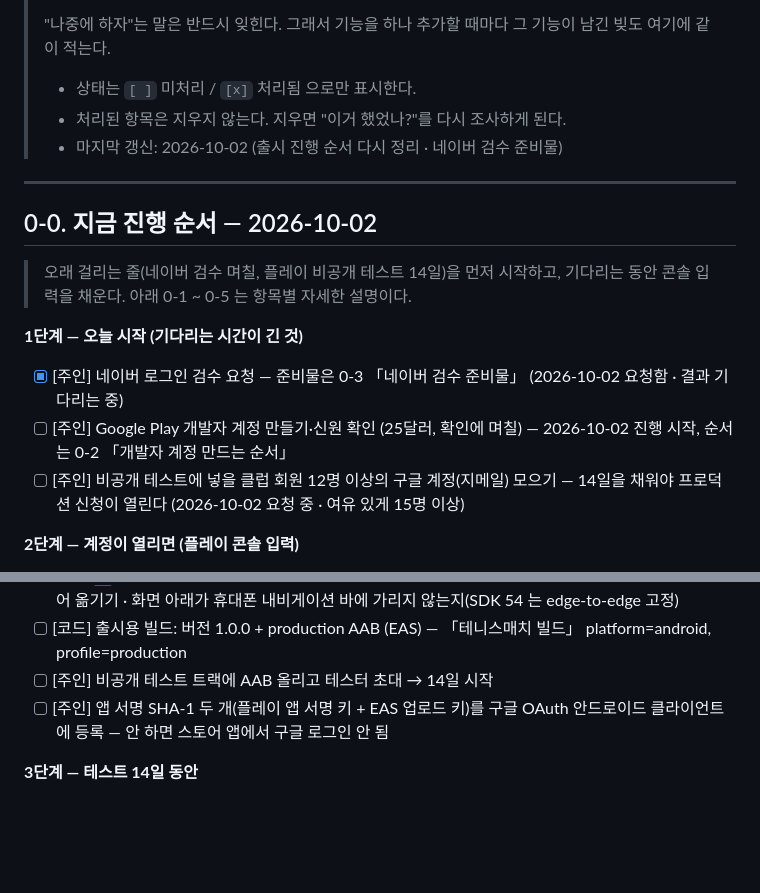
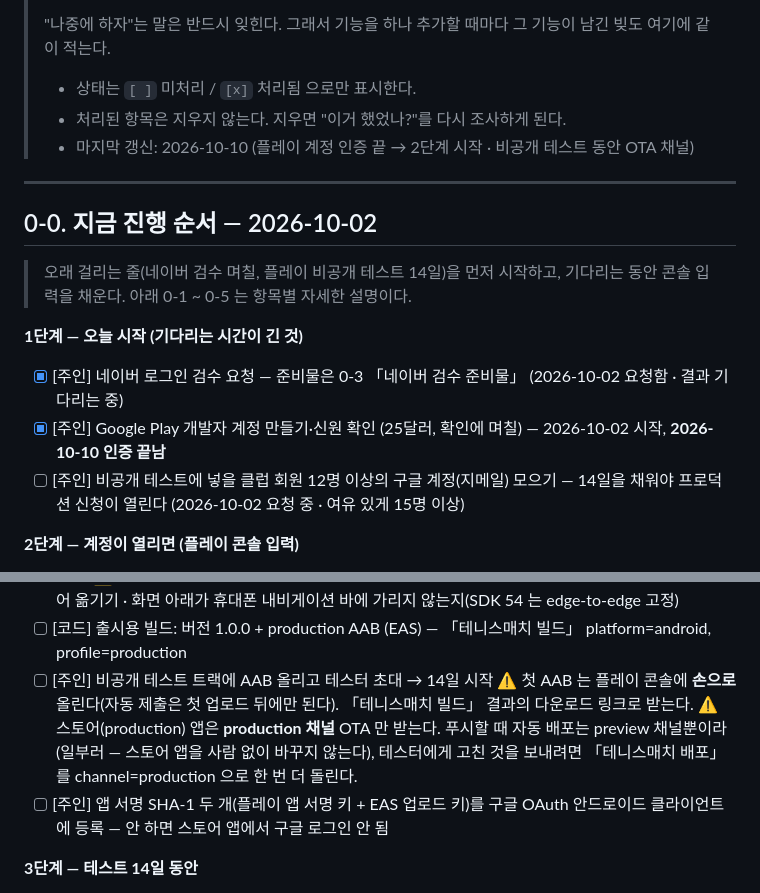
Before and after one commit to denishwang31-pixel/claude, a Markdown page: tennis-match/PRE-LAUNCH.md, 2 parts joined by grey strips. Drawn GitHub-style; blank space fills up the shorter version.

Commit message:
[배포안함] 출시 정리: 플레이 계정 인증 끝 · 첫 AAB 수동 업로드 · 테스트 동안 production OTA
Co-Authored-By: Claude Opus 5.5 <noreply@anthropic.com>
Claude-Session: https://claude.ai/code/session_0195EKNeCLWuKcxuTwo6qYqY

```diff
--- a/tennis-match/PRE-LAUNCH.md
+++ b/tennis-match/PRE-LAUNCH.md
@@ -9,7 +9,7 @@
 >
 > - 상태는 `[ ]` 미처리 / `[x]` 처리됨 으로만 표시한다.
 > - 처리된 항목은 지우지 않는다. 지우면 "이거 했었나?"를 다시 조사하게 된다.
-> - 마지막 갱신: 2026-10-02 (출시 진행 순서 다시 정리 · 네이버 검수 준비물)
+> - 마지막 갱신: 2026-10-10 (플레이 계정 인증 끝 → 2단계 시작 · 비공개 테스트 동안 OTA 채널)
 
 ---
 
@@ -20,7 +20,7 @@
 
 **1단계 — 오늘 시작 (기다리는 시간이 긴 것)**
 - [x] [주인] 네이버 로그인 검수 요청 — 준비물은 0-3 「네이버 검수 준비물」 (2026-10-02 요청함 · 결과 기다리는 중)
-- [ ] [주인] Google Play 개발자 계정 만들기·신원 확인 (25달러, 확인에 며칠) — 2026-10-02 진행 시작, 순서는 0-2 「개발자 계정 만드는 순서」
+- [x] [주인] Google Play 개발자 계정 만들기·신원 확인 (25달러, 확인에 며칠) — 2026-10-02 시작, **2026-10-10 인증 끝남**
 - [ ] [주인] 비공개 테스트에 넣을 클럽 회원 12명 이상의 구글 계정(지메일) 모으기 — 14일을 채워야 프로덕션 신청이 열린다 (2026-10-02 요청 중 · 여유 있게 15명 이상)
 
 **2단계 — 계정이 열리면 (플레이 콘솔 입력)**
@@ -39,6 +39,9 @@
          화면 아래가 휴대폰 내비게이션 바에 가리지 않는지(SDK 54 는 edge-to-edge 고정)
 - [ ] [코드] 출시용 빌드: 버전 1.0.0 + production AAB (EAS) — 「테니스매치 빌드」 platform=android, profile=production
 - [ ] [주인] 비공개 테스트 트랙에 AAB 올리고 테스터 초대 → 14일 시작
+      ⚠️ 첫 AAB 는 플레이 콘솔에 **손으로** 올린다(자동 제출은 첫 업로드 뒤에만 된다). 「테니스매치 빌드」 결과의 다운로드 링크로 받는다.
+      ⚠️ 스토어(production) 앱은 **production 채널** OTA 만 받는다. 푸시할 때 자동 배포는 preview 채널뿐이라(일부러 — 스토어 앱을
+         사람 없이 바꾸지 않는다), 테스터에게 고친 것을 보내려면 「테니스매치 배포」를 channel=production 으로 한 번 더 돌린다.
 - [ ] [주인] 앱 서명 SHA-1 두 개(플레이 앱 서명 키 + EAS 업로드 키)를 구글 OAuth 안드로이드 클라이언트에 등록 — 안 하면 스토어 앱에서 구글 로그인 안 됨
 
 **3단계 — 테스트 14일 동안**
```
